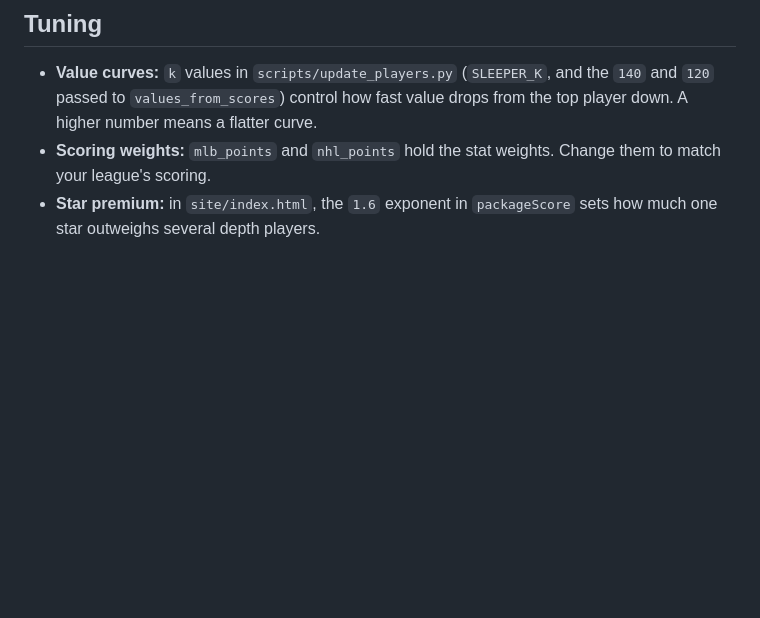
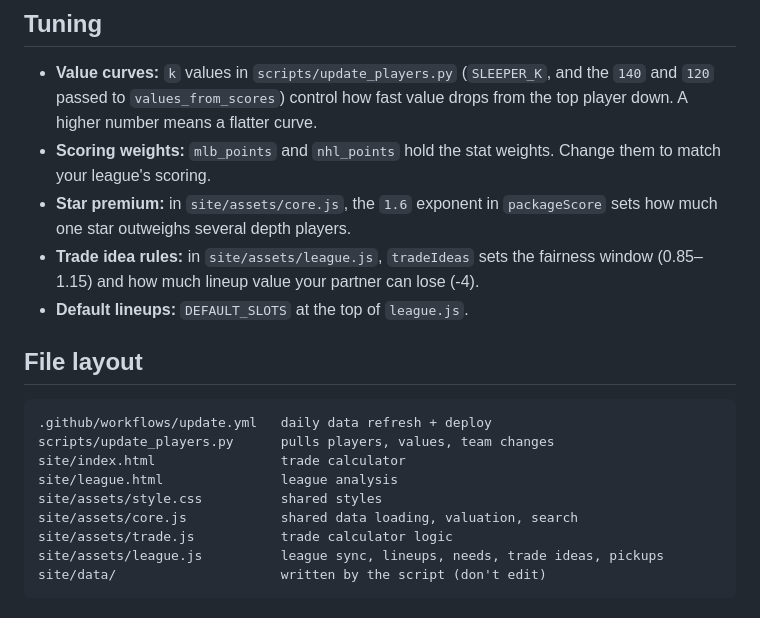
Before and after one commit to Lebron2004/Fantasy-Trade-Eval, a Markdown page: README.md, the part around one of its changes. GitHub-like rendering; blank space fills up the shorter version.

````diff
--- a/README.md
+++ b/README.md
@@ -47,4 +68,20 @@ Python 3.9+ with only the standard library, so there's nothing to pip install. O
 
 - **Value curves:** `k` values in `scripts/update_players.py` (`SLEEPER_K`, and the `140` and `120` passed to `values_from_scores`) control how fast value drops from the top player down. A higher number means a flatter curve.
 - **Scoring weights:** `mlb_points` and `nhl_points` hold the stat weights. Change them to match your league's scoring.
-- **Star premium:** in `site/index.html`, the `1.6` exponent in `packageScore` sets how much one star outweighs several depth players.
+- **Star premium:** in `site/assets/core.js`, the `1.6` exponent in `packageScore` sets how much one star outweighs several depth players.
+- **Trade idea rules:** in `site/assets/league.js`, `tradeIdeas` sets the fairness window (0.85–1.15) and how much lineup value your partner can lose (-4).
+- **Default lineups:** `DEFAULT_SLOTS` at the top of `league.js`.
+
+## File layout
+
+```
+.github/workflows/update.yml   daily data refresh + deploy
+scripts/update_players.py      pulls players, values, team changes
+site/index.html                trade calculator
+site/league.html               league analysis
+site/assets/style.css          shared styles
+site/assets/core.js            shared data loading, valuation, search
+site/assets/trade.js           trade calculator logic
+site/assets/league.js          league sync, lineups, needs, trade ideas, pickups
+site/data/                     written by the script (don't edit)
+```
````
Also changed, not shown: other parts of README.md (+28 -7 lines).
